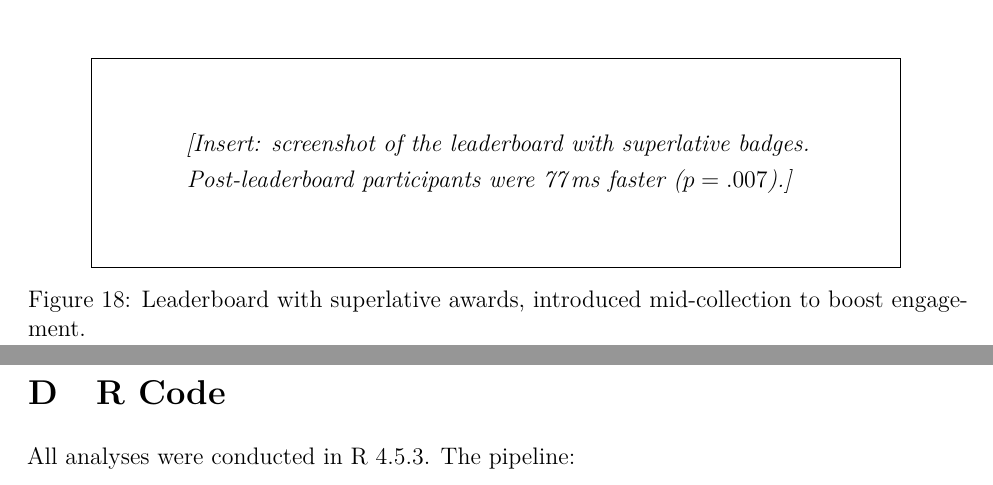
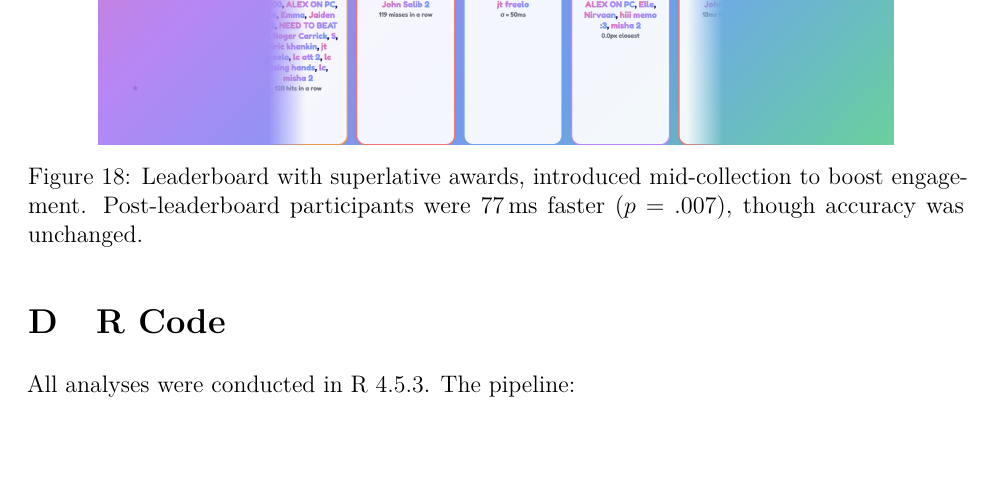
Before and after one commit to memo-ozdincer/MIE286_proj, a LaTeX document (report/main.tex): two parts of pages 19 and 20 of 20 before the commit and part of page 20 of 20 after it, the two joined at a grey line, cut at the place of the change. Compiled offline with pdfLaTeX.

Commit message:
Wire in leaderboard screenshot

```diff
--- a/report/main.tex
+++ b/report/main.tex
@@ -408,14 +408,10 @@ Residual analysis for the SAT interaction model (error $\sim$ RT $\times$ condit
 \caption{Informed consent and demographic collection screen. Participants provided their name, input device, and gaming frequency before beginning.}
 \end{figure}
 
-% Leaderboard placeholder (if screenshot exists, swap in)
 \begin{figure}[H]
 \centering
-\fbox{\parbox{0.85\textwidth}{\centering\vspace{1.2cm}
-\textit{[Insert: screenshot of the leaderboard with superlative badges.}\\
-\textit{Post-leaderboard participants were 77\,ms faster ($p = .007$).]}
-\vspace{1.2cm}}}
-\caption{Leaderboard with superlative awards, introduced mid-collection to boost engagement.}
+\includegraphics[width=0.85\textwidth]{leaderboard.png}
+\caption{Leaderboard with superlative awards, introduced mid-collection to boost engagement. Post-leaderboard participants were 77\,ms faster ($p = .007$), though accuracy was unchanged.}
 \end{figure}
 
 
```
